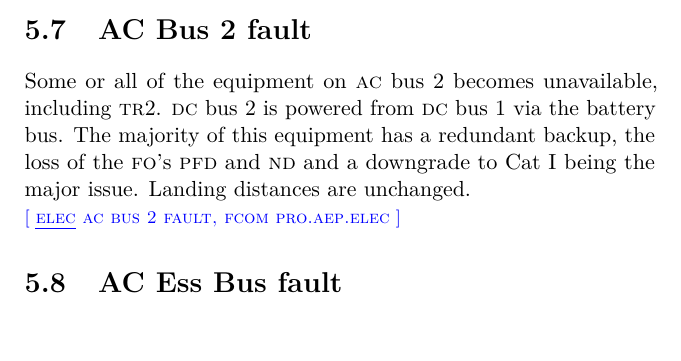
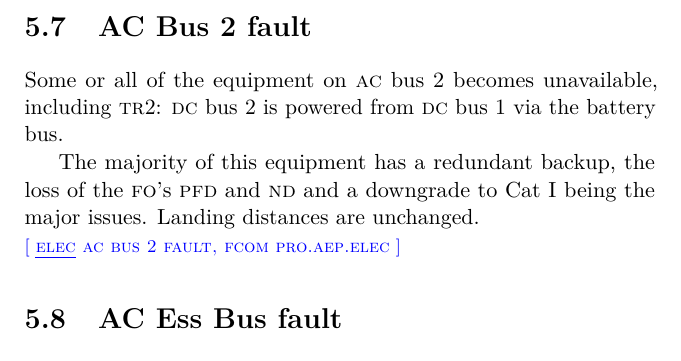
Before and after one commit to JonHurst/nonnormals-v3, a LaTeX thesis (notes.tex): part of page 46 of 53, cut so that both start at the same text, the shorter picture padded with empty space. Compiled offline with pdfLaTeX.

Commit message:
Improved AC bus 2 fault

```diff
--- a/notes.tex
+++ b/notes.tex
@@ -1259,10 +1259,12 @@ avionics blower fan and \ac{CM}1 windshield heat.
 
 \section{AC Bus 2 fault}
 
-Some or all of the equipment on \ac{AC} bus 2 becomes unavailable, including \ac{TR}2. \ac{DC}
-bus 2 is powered from \ac{DC} bus 1 via the battery bus. The majority of this
-equipment has a redundant backup, the loss of the \ac{FO}’s \ac{PFD} and \ac{ND} and a
-downgrade to Cat I being the major issue. Landing distances are unchanged.
+Some or all of the equipment on \ac{AC} bus 2 becomes unavailable, including
+\ac{TR}2: \ac{DC} bus 2 is powered from \ac{DC} bus 1 via the battery bus.
+
+The majority of this equipment has a redundant backup, the loss of the \ac{FO}’s
+\ac{PFD} and \ac{ND} and a downgrade to Cat I being the major issues. Landing
+distances are unchanged.
 
 \multicite{\uline{ELEC}~AC~BUS~2~FAULT, FCOM~PRO.AEP.ELEC}
 
```
